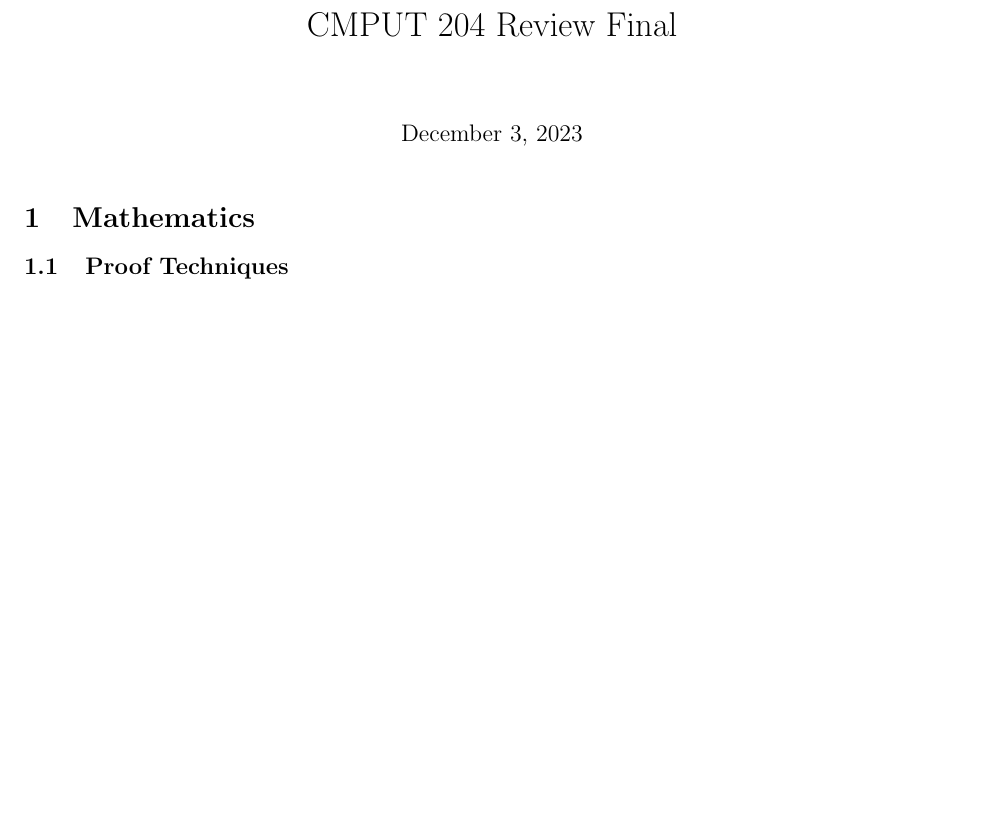
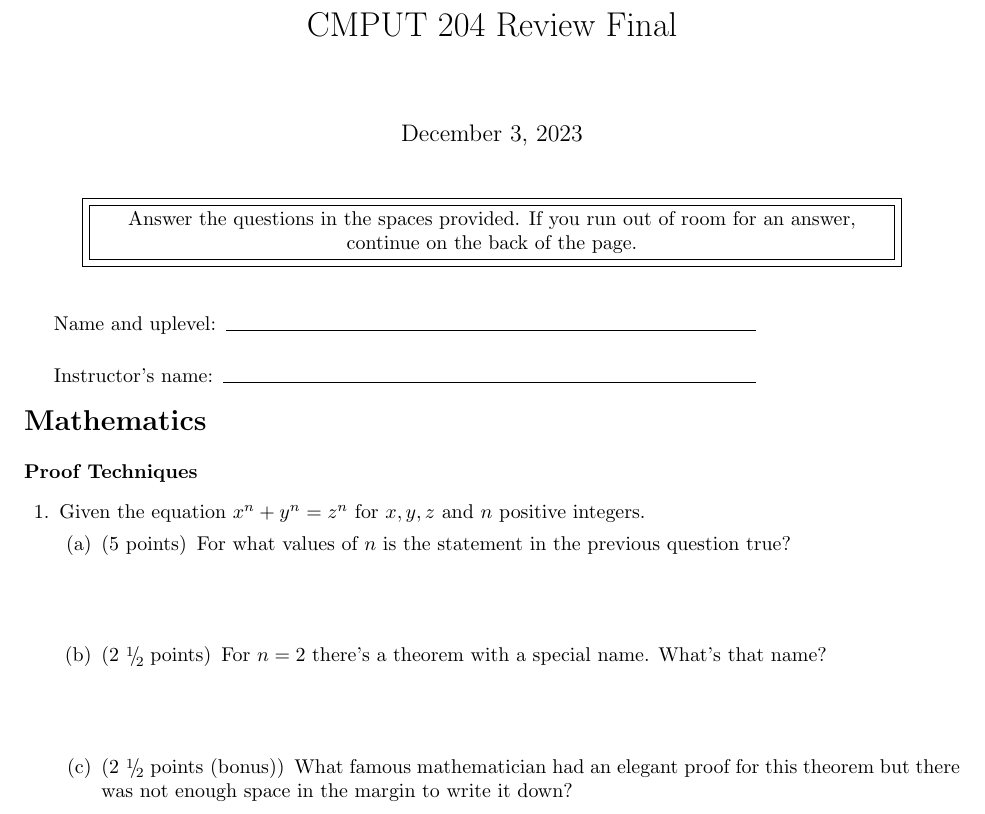
Before and after one commit to Sir-NoChill/CMPUT204-Practice-Final, a LaTeX problem sheet (tex/CMPUT204_sample_final.tex): part of the page before the commit and part of page 1 of 2 after it, cut so that both start at the same text, the shorter picture padded with empty space. Compiled offline with pdfLaTeX; a LaTeX package or settings file that is missing is left out.

Commit message:
Fixed Formatting
- Found a solution for multiple sections of an exam
- Added example problems and various other helpful examples

```diff
--- a/tex/CMPUT204_sample_final.tex
+++ b/tex/CMPUT204_sample_final.tex
@@ -10,10 +10,16 @@
 
 \begin{document}
 \maketitle
+\begin{center}
 
-\section{Mathematics}
+\fbox{\fbox{\parbox{5.5in}{\centering
+Answer the questions in the spaces provided. If you run out of room
+for an answer, continue on the back of the page.}}}
+\end{center}
 
-\subsection{Proof Techniques}
+\vspace{5mm}
+\makebox[0.75\textwidth]{Name and uplevel:\enspace\hrulefill}
 
-\subsection{Asymptotic Growth}
+\vspace{5mm}
+\makebox[0.75\textwidth]{Instructor’s name:\enspace\hrulefill}
 
@@ -21,13 +26,22 @@
 
-\section{Algorithm Representations}
+\begin{questions}
 
-\subsection{Tree Building}
+\uplevel{\Large\textbf{Mathematics}}
 
-\subsection{Drawing Recurrences}
+\uplevel{\textbf{Proof Techniques}}
 
-\subsection{Searches}
+%% Example Question
+\question Given the equation \(x^n + y^n = z^n\) for \(x,y,z\) and \(n\) positive
+integers.
+\begin{parts}
+  \part[5] For what values of \(n\) is the statement in the previous question true?
+  \vspace{40pt}
 
-\section{Algorithm Implementations}
+  \part[2 \half] For \(n=2\) there's a theorem with a special name. What's that name?
 
-\subsection{Sorting}
+  \vspace{40pt}
+  \bonuspart[2 \half] What famous mathematician had an elegant proof for this theorem but there was
+not enough space in the margin to write it down?
+  \vspace{40pt}
+\end{parts}
 
```
Also changed, not shown: tex/CMPUT204_sample_final.tex (24 more changed lines).
